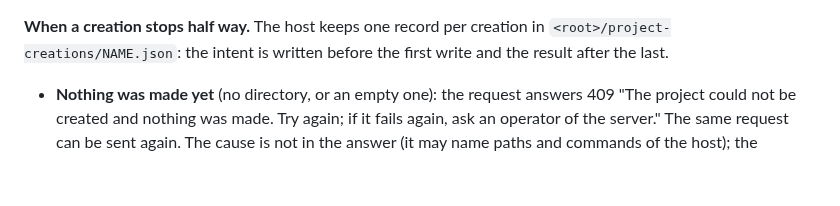
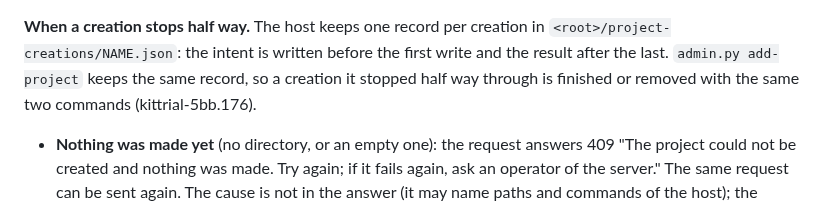
Before and after one commit to jamesjennens/orchestra, a Markdown page: docs/HTTP_DEPLOYMENT.md, the part around the change. Drawn GitHub-style; blank space fills up the shorter version.

```diff
--- a/docs/HTTP_DEPLOYMENT.md
+++ b/docs/HTTP_DEPLOYMENT.md
@@ -519,7 +519,9 @@ creation lock.
 
 **When a creation stops half way.** The host keeps one record per creation in
 `<root>/project-creations/NAME.json`: the intent is written before the first write and
-the result after the last.
+the result after the last. `admin.py add-project` keeps the same record, so a creation it
+stopped half way through is finished or removed with the same two commands
+(kittrial-5bb.176).
 - **Nothing was made yet** (no directory, or an empty one): the request answers 409
   "The project could not be created and nothing was made. Try again; if it fails again,
   ask an operator of the server." The same request can be sent again. The cause is not
```
Also changed, not shown: docs/OFFICE_SERVICE.md (+5 -2 lines), docs/OPERATIONS.md (+3 -3 lines).
